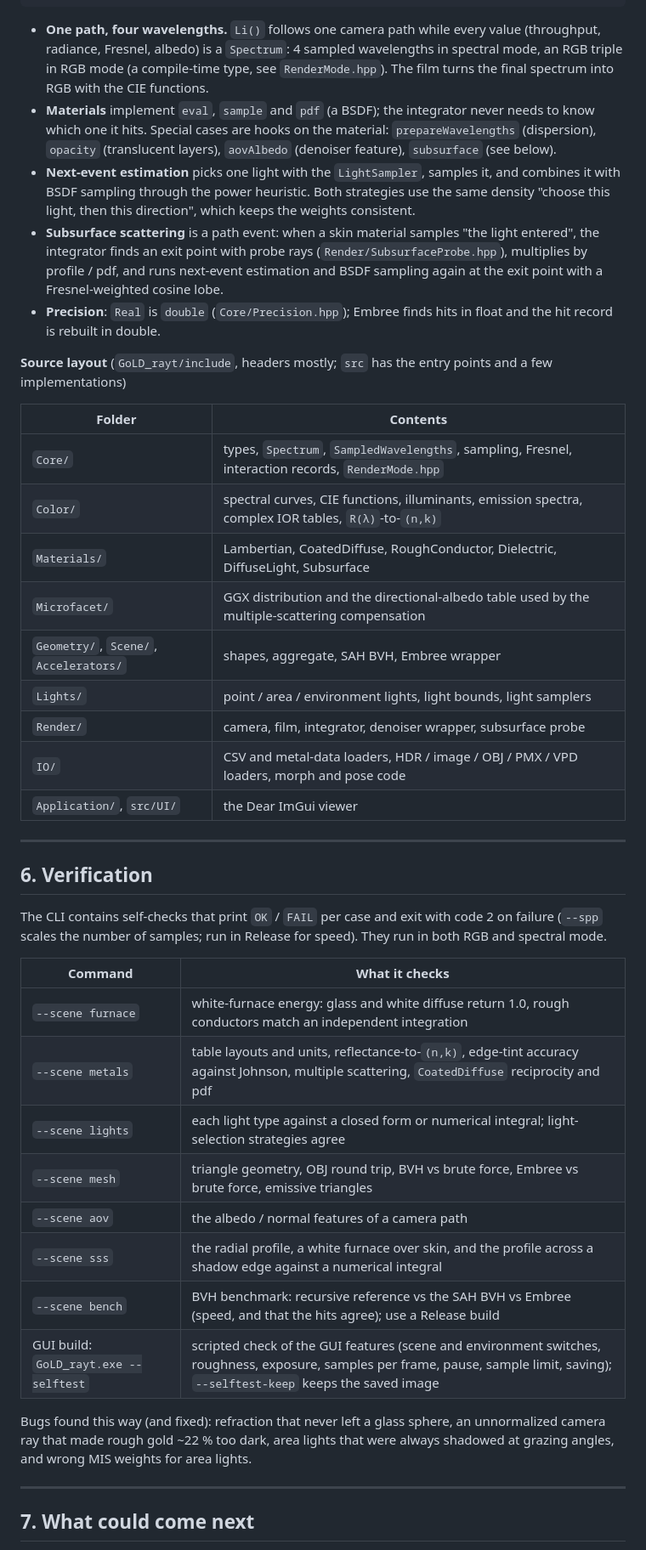
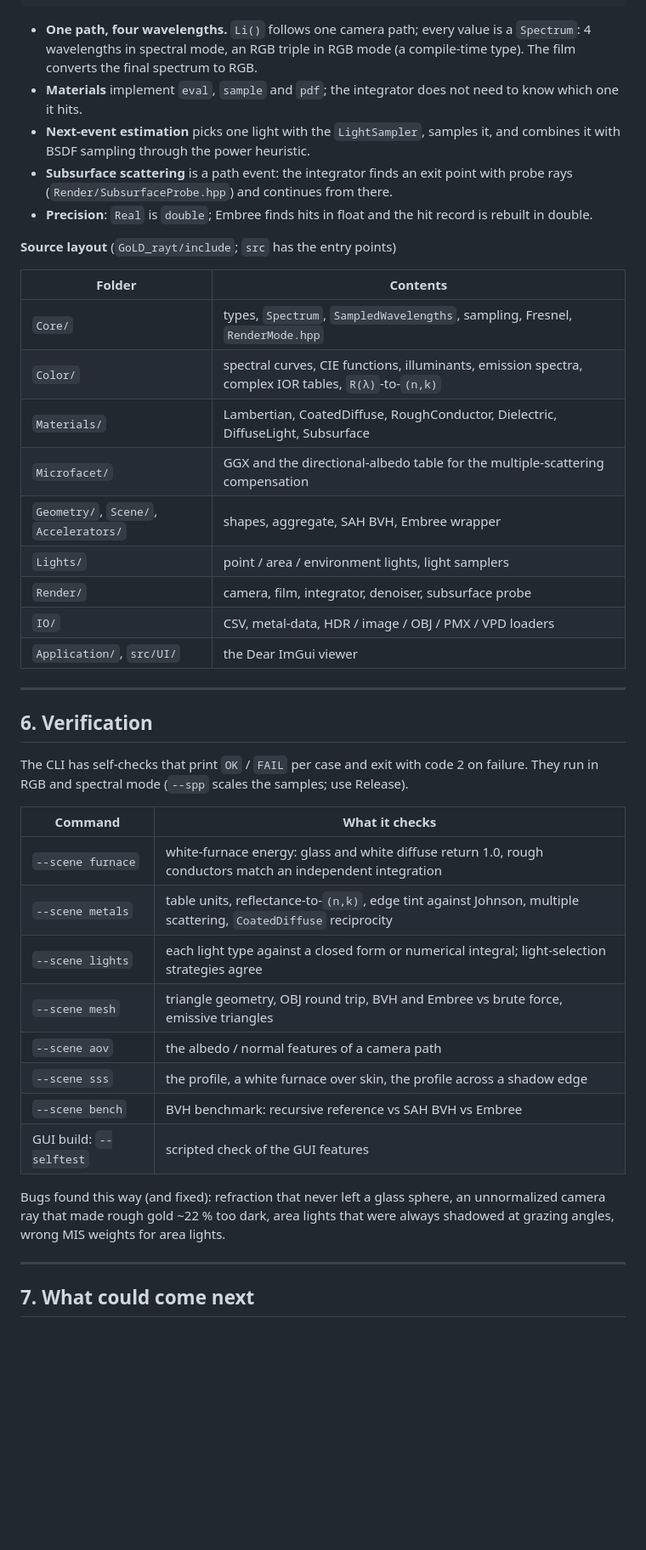
Before and after one commit to Pero1031/GoLD_ray, a Markdown page: README.md, the part around one of its changes. Shown at 85% size. Rendered like a GitHub page; blank space fills up the shorter version.

````diff
--- a/README.md
+++ b/README.md
@@ -306,56 +255,49 @@ Not done: IK, physics (hair, skirt), VMD motion, toon / outline rendering, ears
  Film (linear RGB, per pixel average) --> [OIDN denoise] --> tone map --> PNG / HDR
 ```
 
-- **One path, four wavelengths.** `Li()` follows one camera path while every value (throughput, radiance,
-  Fresnel, albedo) is a `Spectrum`: 4 sampled wavelengths in spectral mode, an RGB triple in RGB mode (a
-  compile-time type, see `RenderMode.hpp`). The film turns the final spectrum into RGB with the CIE functions.
-- **Materials** implement `eval`, `sample` and `pdf` (a BSDF); the integrator never needs to know which one it
-  hits. Special cases are hooks on the material: `prepareWavelengths` (dispersion), `opacity` (translucent
-  layers), `aovAlbedo` (denoiser feature), `subsurface` (see below).
-- **Next-event estimation** picks one light with the `LightSampler`, samples it, and combines it with BSDF
-  sampling through the power heuristic. Both strategies use the same density "choose this light, then this
-  direction", which keeps the weights consistent.
-- **Subsurface scattering** is a path event: when a skin material samples "the light entered", the integrator
-  finds an exit point with probe rays (`Render/SubsurfaceProbe.hpp`), multiplies by profile / pdf, and runs
-  next-event estimation and BSDF sampling again at the exit point with a Fresnel-weighted cosine lobe.
-- **Precision**: `Real` is `double` (`Core/Precision.hpp`); Embree finds hits in float and the hit record is
-  rebuilt in double.
+- **One path, four wavelengths.** `Li()` follows one camera path; every value is a `Spectrum`: 4 wavelengths in spectral
+  mode, an RGB triple in RGB mode (a compile-time type). The film converts the final spectrum to RGB.
+- **Materials** implement `eval`, `sample` and `pdf`; the integrator does not need to know which one it hits.
+- **Next-event estimation** picks one light with the `LightSampler`, samples it, and combines it with BSDF sampling through
+  the power heuristic.
+- **Subsurface scattering** is a path event: the integrator finds an exit point with probe rays
+  (`Render/SubsurfaceProbe.hpp`) and continues from there.
+- **Precision**: `Real` is `double`; Embree finds hits in float and the hit record is rebuilt in double.
 
-**Source layout** (`GoLD_rayt/include`, headers mostly; `src` has the entry points and a few implementations)
+**Source layout** (`GoLD_rayt/include`; `src` has the entry points)
 
 | Folder | Contents |
 |---|---|
-| `Core/` | types, `Spectrum`, `SampledWavelengths`, sampling, Fresnel, interaction records, `RenderMode.hpp` |
+| `Core/` | types, `Spectrum`, `SampledWavelengths`, sampling, Fresnel, `RenderMode.hpp` |
 | `Color/` | spectral curves, CIE functions, illuminants, emission spectra, complex IOR tables, `R(λ)`-to-`(n,k)` |
 | `Materials/` | Lambertian, CoatedDiffuse, RoughConductor, Dielectric, DiffuseLight, Subsurface |
-| `Microfacet/` | GGX distribution and the directional-albedo table used by the multiple-scattering compensation |
+| `Microfacet/` | GGX and the directional-albedo table for the multiple-scattering compensation |
 | `Geometry/`, `Scene/`, `Accelerators/` | shapes, aggregate, SAH BVH, Embree wrapper |
-| `Lights/` | point / area / environment lights, light bounds, light samplers |
-| `Render/` | camera, film, integrator, denoiser wrapper, subsurface probe |
-| `IO/` | CSV and metal-data loaders, HDR / image / OBJ / PMX / VPD loaders, morph and pose code |
+| `Lights/` | point / area / environment lights, light samplers |
+| `Render/` | camera, film, integrator, denoiser, subsurface probe |
+| `IO/` | CSV, metal-data, HDR / image / OBJ / PMX / VPD loaders |
 | `Application/`, `src/UI/` | the Dear ImGui viewer |
 
 ---
 
 ## 6. Verification
 
-The CLI contains self-checks that print `OK` / `FAIL` per case and exit with code 2 on failure (`--spp` scales
-the number of samples; run in Release for speed). They run in both RGB and spectral mode.
+The CLI has self-checks that print `OK` / `FAIL` per case and exit with code 2 on failure. They run in RGB and spectral mode
+(`--spp` scales the samples; use Release).
 
 | Command | What it checks |
 |---|---|
 | `--scene furnace` | white-furnace energy: glass and white diffuse return 1.0, rough conductors match an independent integration |
-| `--scene metals` | table layouts and units, reflectance-to-`(n,k)`, edge-tint accuracy against Johnson, multiple scattering, `CoatedDiffuse` reciprocity and pdf |
+| `--scene metals` | table units, reflectance-to-`(n,k)`, edge tint against Johnson, multiple scattering, `CoatedDiffuse` reciprocity |
 | `--scene lights` | each light type against a closed form or numerical integral; light-selection strategies agree |
-| `--scene mesh` | triangle geometry, OBJ round trip, BVH vs brute force, Embree vs brute force, emissive triangles |
+| `--scene mesh` | triangle geometry, OBJ round trip, BVH and Embree vs brute force, emissive triangles |
 | `--scene aov` | the albedo / normal features of a camera path |
-| `--scene sss` | the radial profile, a white furnace over skin, and the profile across a shadow edge against a numerical integral |
-| `--scene bench` | BVH benchmark: recursive reference vs the SAH BVH vs Embree (speed, and that the hits agree); use a Release build |
-| GUI build: `GoLD_rayt.exe --selftest` | scripted check of the GUI features (scene and environment switches, roughness, exposure, samples per frame, pause, sample limit, saving); `--selftest-keep` keeps the saved image |
+| `--scene sss` | the profile, a white furnace over skin, the profile across a shadow edge |
+| `--scene bench` | BVH benchmark: recursive reference vs SAH BVH vs Embree |
+| GUI build: `--selftest` | scripted check of the GUI features |
 
-Bugs found this way (and fixed): refraction that never left a glass sphere, an unnormalized camera ray that made
-rough gold ~22 % too dark, area lights that were always shadowed at grazing angles, and wrong MIS weights for
-area lights.
+Bugs found this way (and fixed): refraction that never left a glass sphere, an unnormalized camera ray that made rough gold
+~22 % too dark, area lights that were always shadowed at grazing angles, wrong MIS weights for area lights.
 
 ---
 
````
Also changed, not shown: other parts of README.md (+130 -183 lines), docs/img/gallery_water.png (added), 7 other files.
